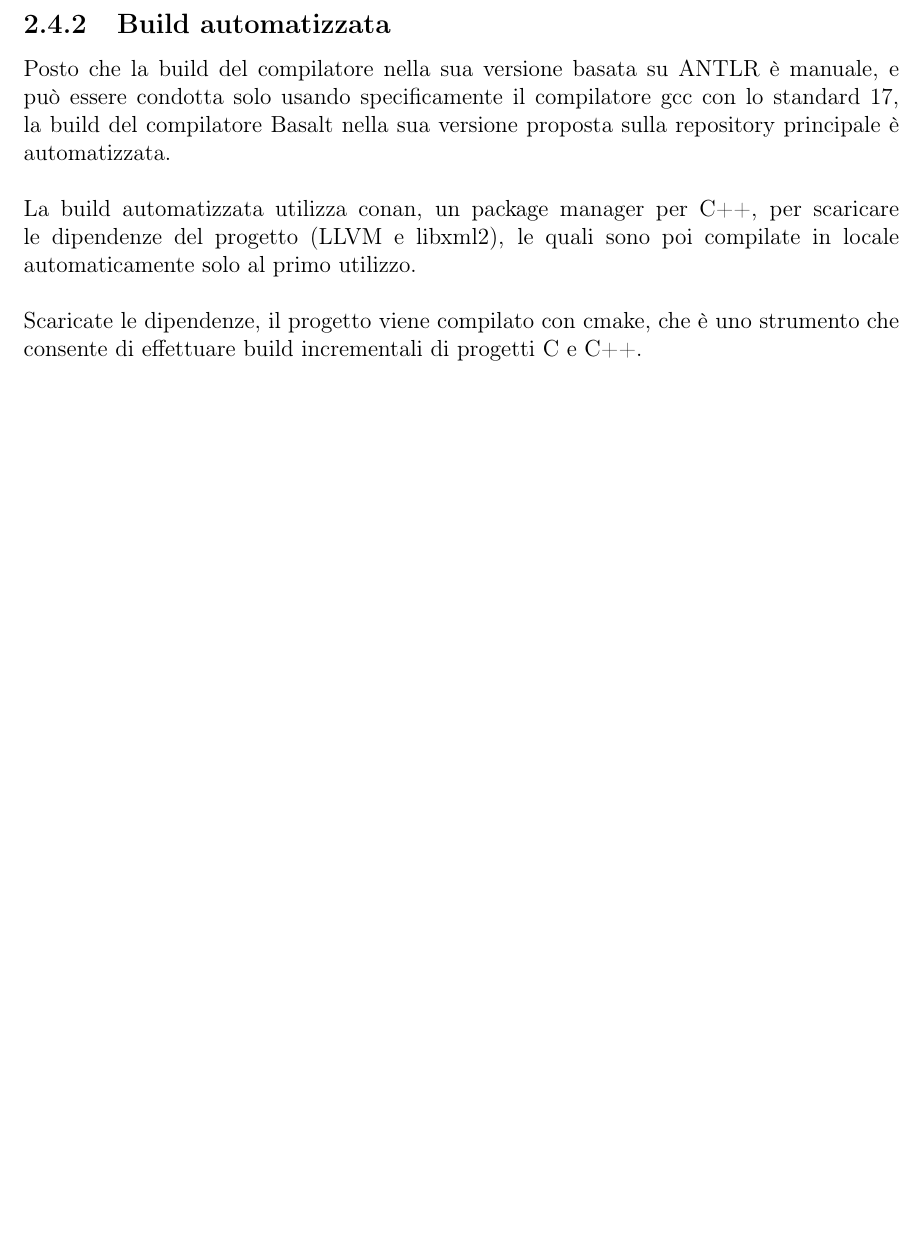
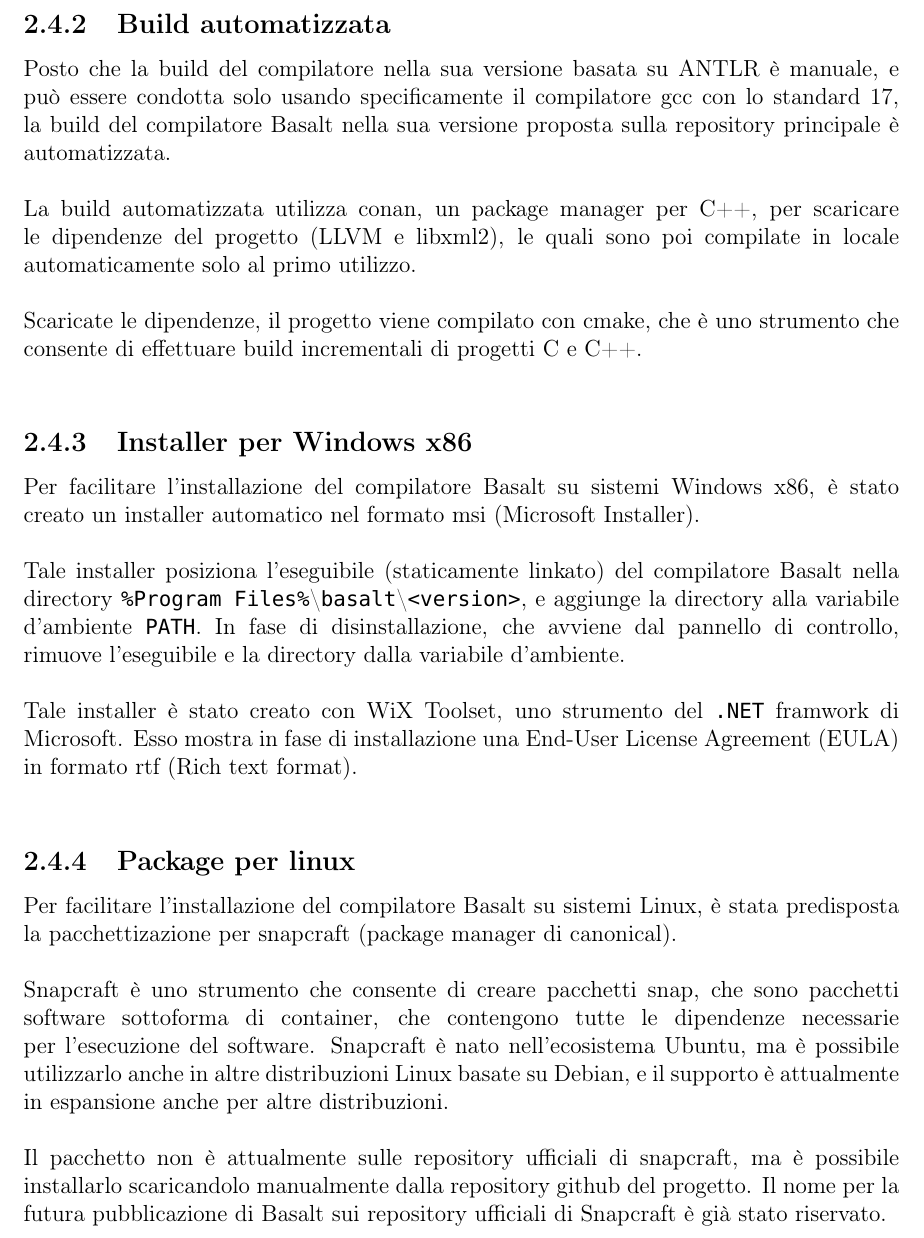
Before and after one commit to fDero/unina-Basalt, a LaTeX document (tex/main.tex, which reads tex/Implementazione/Sviluppo/Deploy.tex): part of page 51 of 51, cut so that both start at the same text, the shorter picture padded with empty space. Compiled offline with pdfLaTeX.

Commit message:
Update tex documentation

```diff
--- a/tex/Implementazione/Sviluppo/Deploy.tex
+++ b/tex/Implementazione/Sviluppo/Deploy.tex
@@ -9,3 +9,28 @@
 
 Scaricate le dipendenze, il progetto viene compilato con cmake, che è uno strumento
 che consente di effettuare build incrementali di progetti C e C++. \\
+
+\subsubsection{Installer per Windows x86}
+Per facilitare l'installazione del compilatore Basalt su sistemi Windows x86, è stato creato un installer
+automatico nel formato msi (Microsoft Installer). \\
+
+Tale installer posiziona l'eseguibile (staticamente linkato) del compilatore Basalt nella directory
+\texttt{\%Program Files\%}\textbackslash\texttt{basalt}\textbackslash\texttt{<version>},
+e aggiunge la directory alla variabile d'ambiente \texttt{PATH}. In fase di disinstallazione,
+che avviene dal pannello di controllo, rimuove l'eseguibile e la directory dalla variabile d'ambiente. \\
+
+Tale installer è stato creato con WiX Toolset, uno strumento del \texttt{.NET} framwork di Microsoft.
+Esso mostra in fase di installazione una End-User License Agreement (EULA) in formato rtf (Rich text format). \\
+
+\subsubsection{Package per linux}
+Per facilitare l'installazione del compilatore Basalt su sistemi Linux, è stata predisposta
+la pacchettizazione per snapcraft (package manager di canonical). \\
+
+Snapcraft è uno strumento che consente di creare pacchetti snap, che sono pacchetti software
+sottoforma di container, che contengono tutte le dipendenze necessarie per l'esecuzione del software.
+Snapcraft è nato nell'ecosistema Ubuntu, ma è possibile utilizzarlo anche in altre distribuzioni Linux
+basate su Debian, e il supporto è attualmente in espansione anche per altre distribuzioni. \\
+
+Il pacchetto non è attualmente sulle repository ufficiali di snapcraft, ma è possibile installarlo
+scaricandolo manualmente dalla repository github del progetto. Il nome per la futura pubblicazione di
+Basalt sui repository ufficiali di Snapcraft è già stato riservato. \\
```
Also changed, not shown: tex/Implementazione/Frameworks/ANTLR.tex (line endings or trailing spaces), tex/Implementazione/Frameworks/Frameworks.tex (line endings or trailing spaces), tex/Implementazione/Frameworks/LLVM.tex (line endings or trailing spaces), tex/Implementazione/IntroCompilazione/CodeGen.tex (line endings or trailing spaces), tex/Implementazione/IntroCompilazione/ConversioneIR.tex (line endings or trailing spaces), tex/Implementazione/IntroCompilazione/OttimizzazioneIR.tex (line endings or trailing spaces), tex/Implementazione/IntroCompilazione/SymbolTable.tex (line endings or trailing spaces), tex/Implementazione/IntroCompilazione/Validazione.tex (line endings or trailing spaces), tex/Implementazione/Sviluppo/DueRepo.tex (line endings or trailing spaces), tex/Implementazione/Sviluppo/Sviluppo.tex (line endings or trailing spaces), tex/main.pdf.
